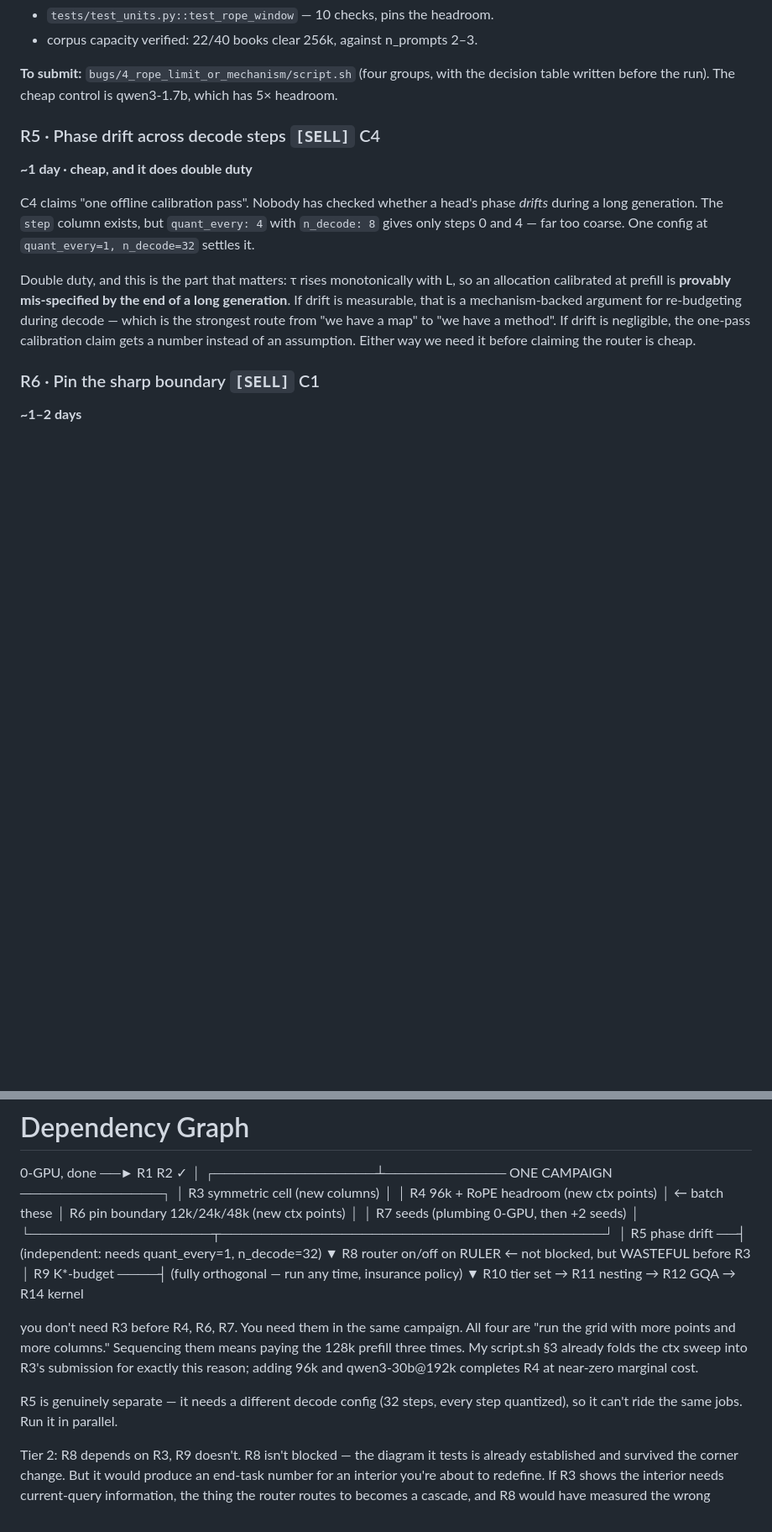
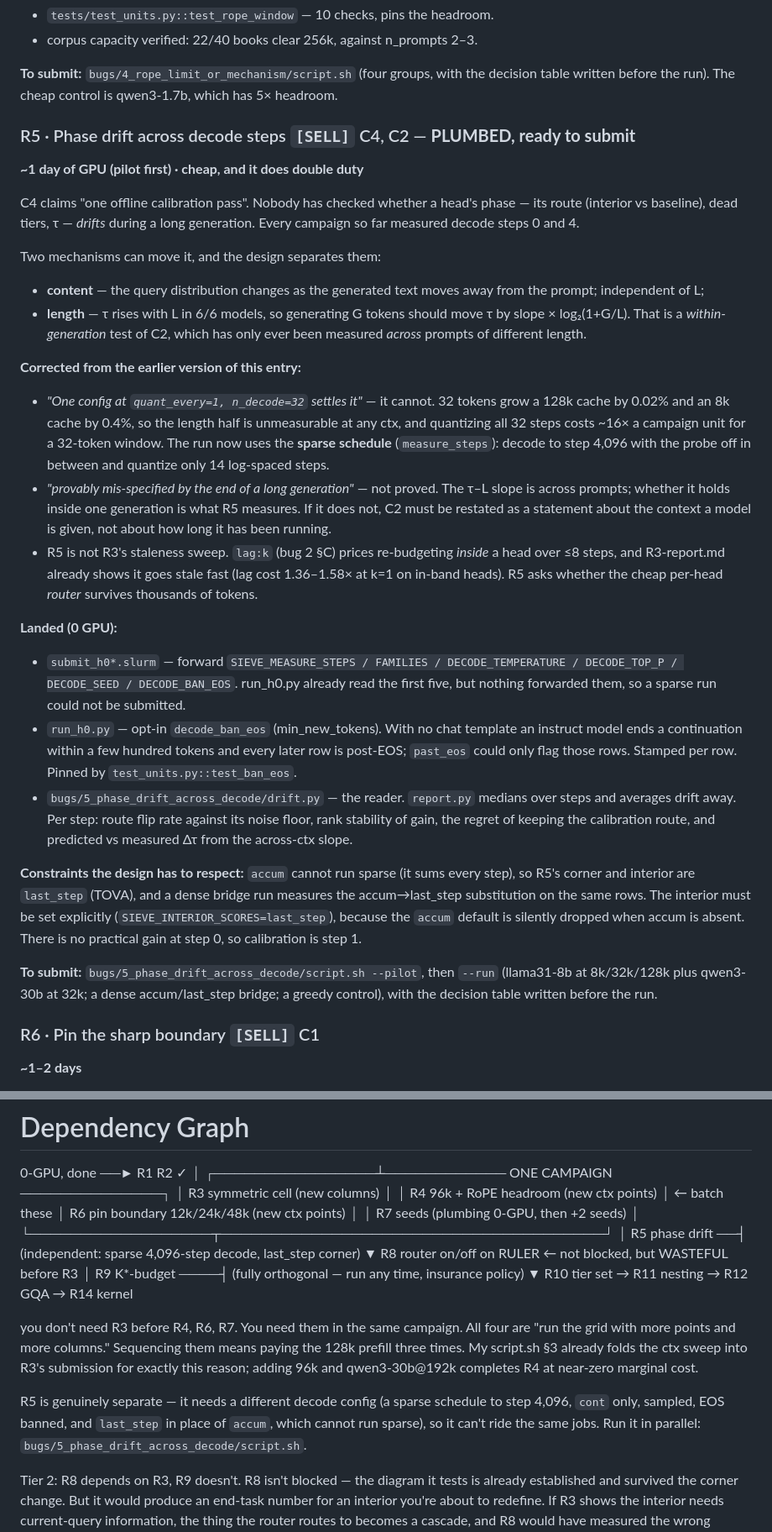
Before and after one commit to jasonzzzzzzz/Cirrocumulus, a Markdown page: h0_measurement/ROADMAP.md, 2 parts joined by grey strips. Shown at 84% size. Drawn GitHub-style; blank space fills up the shorter version.

Commit message:
Update Roadmap: R5 fix (no reported numbers yet)

```diff
--- a/h0_measurement/ROADMAP.md
+++ b/h0_measurement/ROADMAP.md
@@ -167,21 +167,59 @@ decision table written before the run). The cheap control is qwen3-1.7b, which h
 5× headroom.
 
 
-### R5 · Phase drift across decode steps `[SELL]` C4
-**~1 day · cheap, and it does double duty**
+### R5 · Phase drift across decode steps `[SELL]` C4, C2 — **PLUMBED, ready to submit**
+**~1 day of GPU (pilot first) · cheap, and it does double duty**
 
 C4 claims "one offline calibration pass". Nobody has checked whether a head's
-phase *drifts* during a long generation. The `step` column exists, but
-`quant_every: 4` with `n_decode: 8` gives only steps 0 and 4 — far too coarse. One
-config at `quant_every=1, n_decode=32` settles it.
+phase — its route (interior vs baseline), dead tiers, τ — *drifts* during a long
+generation. Every campaign so far measured decode steps 0 and 4.
 
-Double duty, and this is the part that matters: τ rises monotonically with L, so
-an allocation calibrated at prefill is **provably mis-specified by the end of a
-long generation**. If drift is measurable, that is a mechanism-backed argument for
-re-budgeting during decode — which is the strongest route from "we have a map" to
-"we have a method". If drift is negligible, the one-pass calibration claim gets a
-number instead of an assumption. Either way we need it before claiming the router
-is cheap.
+Two mechanisms can move it, and the design separates them:
+- **content** — the query distribution changes as the generated text moves away
+  from the prompt; independent of L;
+- **length** — τ rises with L in 6/6 models, so generating G tokens should move τ
+  by slope × log₂(1+G/L). That is a *within-generation* test of C2, which has only
+  ever been measured *across* prompts of different length.
+
+**Corrected from the earlier version of this entry:**
+- *"One config at `quant_every=1, n_decode=32` settles it"* — it cannot. 32 tokens
+  grow a 128k cache by 0.02% and an 8k cache by 0.4%, so the length half is
+  unmeasurable at any ctx, and quantizing all 32 steps costs ~16× a campaign unit
+  for a 32-token window. The run now uses the **sparse schedule**
+  (`measure_steps`): decode to step 4,096 with the probe off in between and
+  quantize only 14 log-spaced steps.
+- *"provably mis-specified by the end of a long generation"* — not proved. The
+  τ–L slope is across prompts; whether it holds inside one generation is what R5
+  measures. If it does not, C2 must be restated as a statement about the context
+  a model is given, not about how long it has been running.
+- R5 is not R3's staleness sweep. `lag:k` (bug 2 §C) prices re-budgeting *inside*
+  a head over ≤8 steps, and R3-report.md already shows it goes stale fast (lag
+  cost 1.36–1.58× at k=1 on in-band heads). R5 asks whether the cheap per-head
+  *router* survives thousands of tokens.
+
+**Landed (0 GPU):**
+- `submit_h0*.slurm` — forward `SIEVE_MEASURE_STEPS / FAMILIES / DECODE_TEMPERATURE
+  / DECODE_TOP_P / DECODE_SEED / DECODE_BAN_EOS`. run_h0.py already read the
+  first five, but nothing forwarded them, so a sparse run could not be submitted.
+- `run_h0.py` — opt-in `decode_ban_eos` (min_new_tokens). With no chat template
+  an instruct model ends a continuation within a few hundred tokens and every
+  later row is post-EOS; `past_eos` could only flag those rows. Stamped per row.
+  Pinned by `test_units.py::test_ban_eos`.
+- `bugs/5_phase_drift_across_decode/drift.py` — the reader. `report.py` medians
+  over steps and averages drift away. Per step: route flip rate against its
+  noise floor, rank stability of gain, the regret of keeping the calibration
+  route, and predicted vs measured Δτ from the across-ctx slope.
+
+**Constraints the design has to respect:** `accum` cannot run sparse (it sums
+every step), so R5's corner and interior are `last_step` (TOVA), and a dense
+bridge run measures the accum→last_step substitution on the same rows. The
+interior must be set explicitly (`SIEVE_INTERIOR_SCORES=last_step`), because the
+`accum` default is silently dropped when accum is absent. There is no practical
+gain at step 0, so calibration is step 1.
+
+**To submit:** `bugs/5_phase_drift_across_decode/script.sh --pilot`, then `--run`
+(llama31-8b at 8k/32k/128k plus qwen3-30b at 32k; a dense accum/last_step bridge;
+a greedy control), with the decision table written before the run.
 
 ### R6 · Pin the sharp boundary `[SELL]` C1
 **~1–2 days**
@@ -371,7 +409,7 @@ asymmetry, and both of its outcomes are publishable.
    │  R7 seeds  (plumbing 0-GPU, then +2 seeds)              │
    └──────────────────┬──────────────────────────────────────┘
                       │
-     R5 phase drift ──┤  (independent: needs quant_every=1, n_decode=32)
+     R5 phase drift ──┤  (independent: sparse 4,096-step decode, last_step corner)
                       ▼
               R8 router on/off on RULER   ← not blocked, but WASTEFUL before R3
                       │
@@ -382,7 +420,7 @@ asymmetry, and both of its outcomes are publishable.
 
 you don't need R3 before R4, R6, R7. You need them in the same campaign. All four are "run the grid with more points and more columns." Sequencing them means paying the 128k prefill three times. My script.sh §3 already folds the ctx sweep into R3's submission for exactly this reason; adding 96k and qwen3-30b@192k completes R4 at near-zero marginal cost.
 
-R5 is genuinely separate — it needs a different decode config (32 steps, every step quantized), so it can't ride the same jobs. Run it in parallel.
+R5 is genuinely separate — it needs a different decode config (a sparse schedule to step 4,096, `cont` only, sampled, EOS banned, and `last_step` in place of `accum`, which cannot run sparse), so it can't ride the same jobs. Run it in parallel: `bugs/5_phase_drift_across_decode/script.sh`.
 
 Tier 2: R8 depends on R3, R9 doesn't. R8 isn't blocked — the diagram it tests is already established and survived the corner change. But it would produce an end-task number for an interior you're about to redefine. If R3 shows the interior needs current-query information, the thing the router routes to becomes a cascade, and R8 would have measured the wrong method. R9 is orthogonal to all of it: it's about the corner's budget, not the interior.
 
```
Also changed, not shown: other parts of h0_measurement/ROADMAP.md (+1 -1 lines).
